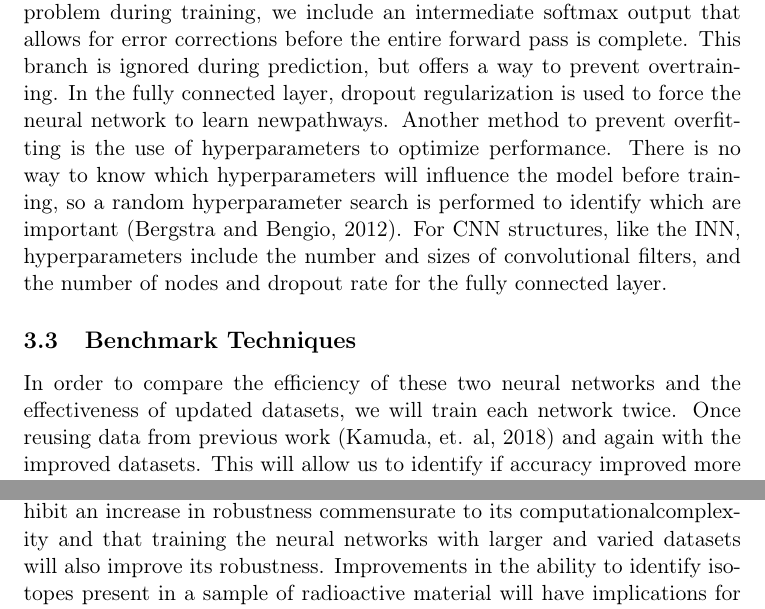
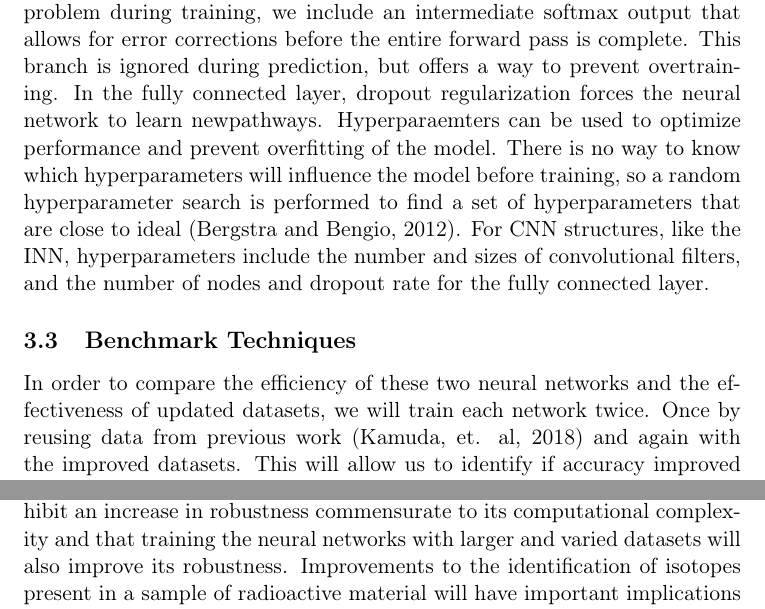
Before and after one commit to arfc/2019-dotson-inception-ans, a LaTeX document (conferences/ans-win-19/ans19-sdotson.tex): two parts of page 5 of 5, joined at a grey line, cut so that both start at the same text. Compiled offline with pdfLaTeX.

Commit message:
edits to ans summary.

```diff
--- a/conferences/ans-win-19/ans19-sdotson.tex
+++ b/conferences/ans-win-19/ans19-sdotson.tex
@@ -191,12 +191,12 @@ A neural network can memorize training sets resulting in overtraining and a misi
 This is especially true for an INN, whose weights are difficult to tune with simple back propagation.
 To solve this problem during training, we include an intermediate softmax output that allows for error corrections before the entire forward pass is complete.
 This branch is ignored during prediction, but offers a way to prevent overtraining.
-In the fully connected layer, dropout regularization is used to force the neural network to learn newpathways.
-Another method to prevent overfitting is the use of hyperparameters to optimize performance.
-There is no way to know which hyperparameters will influence the model before training, so a random hyperparameter search is performed to identify which are important (Bergstra and Bengio, 2012).
+In the fully connected layer, dropout regularization forces the neural network to learn newpathways.
+Hyperparaemters can be used to optimize performance and prevent overfitting of the model.
+There is no way to know which hyperparameters will influence the model before training, so a random hyperparameter search is performed to find a set of hyperparameters that are close to ideal (Bergstra and Bengio, 2012).
 For CNN structures, like the INN, hyperparameters include the number and sizes of convolutional filters, and the number of nodes and dropout rate for the fully connected layer.
 \subsection{Benchmark Techniques}
 In order to compare the efficiency of these two neural networks and the effectiveness of updated datasets, we will train each network twice.
-Once reusing data from previous work (Kamuda, et. al,  2018) and again with the improved datasets.
+Once by reusing data from previous work (Kamuda, et. al,  2018) and again with the improved datasets.
 This will allow us to identify if accuracy improved more due to a sophisticated algorithm or the advance is attributable to better training data, or some combination thereof.
 The INN will demonstrate a satisfactory improvement over the CNN if the amount of time required to train the network results in an equivalent reduction in variance for predictions.
@@ -205,8 +205,8 @@ For concreteness, a 10$\percent$ increase in training time should correspond to
 \section{Conclusion}
 
 In this study, we compare the accuracy of two neural networks, a convolutional neural network with two convolutional layers and an inception neural network with three inception layers, for identifying radioactive isotopes in low-resolution gamma-ray spectra.
-We hypothesize that the INN would exhibit an increase in robustness commensurate to its computationalcomplexity and that training the neural networks with larger and varied datasets will also improve its robustness.
-Improvements in the ability to identify isotopes present in a sample of radioactive material will have implications for [$\emph{add something here...}$]
+We hypothesize that the INN would exhibit an increase in robustness commensurate to its computational complexity and that training the neural networks with larger and varied datasets will also improve its robustness.
+Improvements to the identification of isotopes present in a sample of radioactive material will have important implications for national security and nuclear nonproliferation.
 
 
 %\begin{thebibliography{References}
```
Also changed, not shown: conferences/ans-win-19/ans19-sdotson.pdf, conferences/ans-win-19/ans19-sdotson.tex (18 more changed lines), 2 other files.
